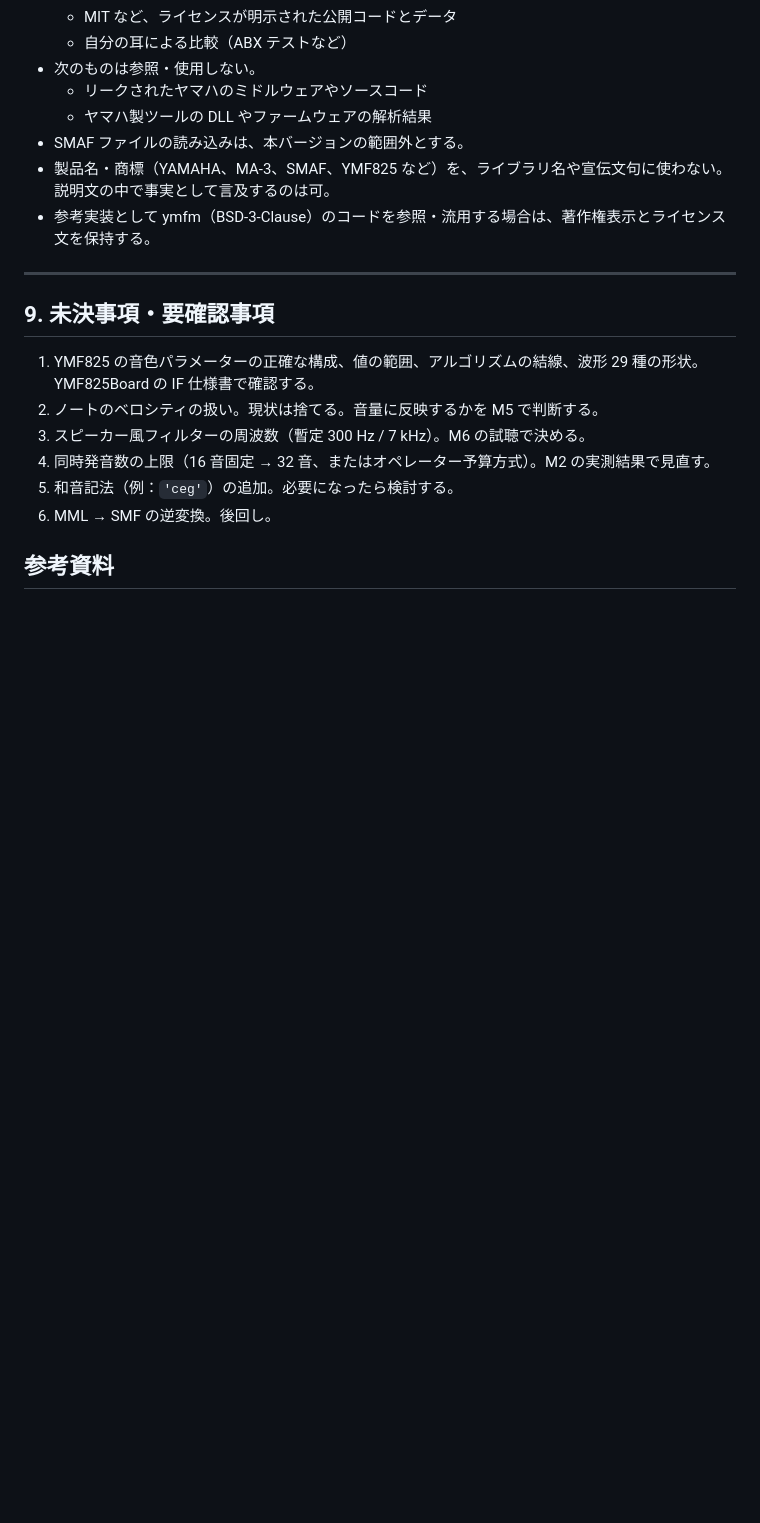
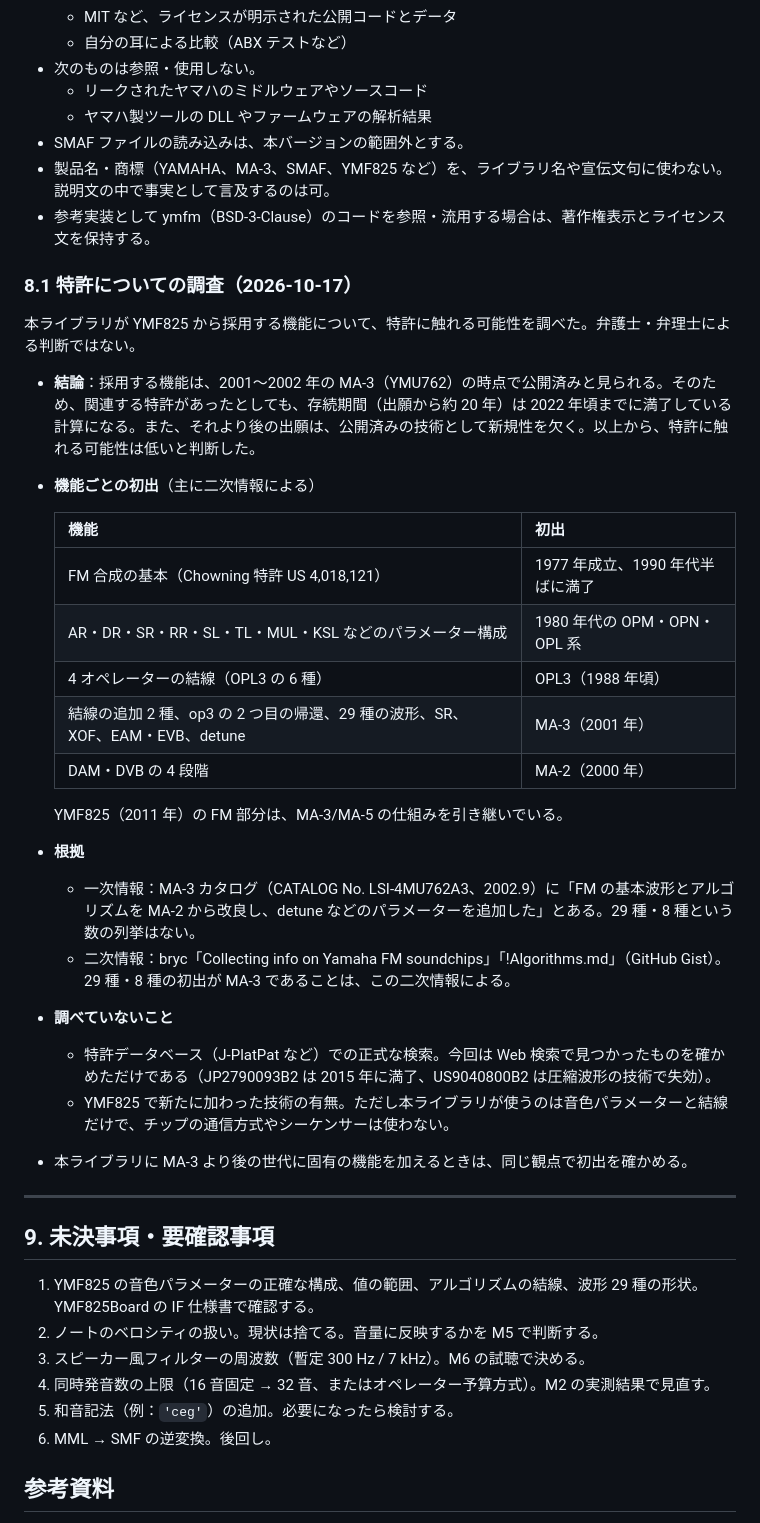
Before and after one commit to akabee0161/mml-fm-audio, a Markdown page: docs/spec.md, the part around the change. GitHub-like rendering; blank space fills up the shorter version.

Commit message:
docs: 仕様書に特許についての調査結果（§8.1）を追加

```diff
--- a/docs/spec.md
+++ b/docs/spec.md
@@ -313,6 +313,31 @@ fm-conv song.mid -o song.mml [--quantize 32] [--report]
 - 製品名・商標（YAMAHA、MA-3、SMAF、YMF825 など）を、ライブラリ名や宣伝文句に使わない。説明文の中で事実として言及するのは可。
 - 参考実装として ymfm（BSD-3-Clause）のコードを参照・流用する場合は、著作権表示とライセンス文を保持する。
 
+### 8.1 特許についての調査（2026-10-17）
+
+本ライブラリが YMF825 から採用する機能について、特許に触れる可能性を調べた。弁護士・弁理士による判断ではない。
+
+- **結論**：採用する機能は、2001〜2002 年の MA-3（YMU762）の時点で公開済みと見られる。そのため、関連する特許があったとしても、存続期間（出願から約 20 年）は 2022 年頃までに満了している計算になる。また、それより後の出願は、公開済みの技術として新規性を欠く。以上から、特許に触れる可能性は低いと判断した。
+- **機能ごとの初出**（主に二次情報による）
+
+  | 機能 | 初出 |
+  |---|---|
+  | FM 合成の基本（Chowning 特許 US 4,018,121） | 1977 年成立、1990 年代半ばに満了 |
+  | AR・DR・SR・RR・SL・TL・MUL・KSL などのパラメーター構成 | 1980 年代の OPM・OPN・OPL 系 |
+  | 4 オペレーターの結線（OPL3 の 6 種） | OPL3（1988 年頃） |
+  | 結線の追加 2 種、op3 の 2 つ目の帰還、29 種の波形、SR、XOF、EAM・EVB、detune | MA-3（2001 年） |
+  | DAM・DVB の 4 段階 | MA-2（2000 年） |
+
+  YMF825（2011 年）の FM 部分は、MA-3/MA-5 の仕組みを引き継いでいる。
+
+- **根拠**
+  - 一次情報：MA-3 カタログ（CATALOG No. LSI-4MU762A3、2002.9）に「FM の基本波形とアルゴリズムを MA-2 から改良し、detune などのパラメーターを追加した」とある。29 種・8 種という数の列挙はない。
+  - 二次情報：bryc「Collecting info on Yamaha FM soundchips」「!Algorithms.md」（GitHub Gist）。29 種・8 種の初出が MA-3 であることは、この二次情報による。
+- **調べていないこと**
+  - 特許データベース（J-PlatPat など）での正式な検索。今回は Web 検索で見つかったものを確かめただけである（JP2790093B2 は 2015 年に満了、US9040800B2 は圧縮波形の技術で失効）。
+  - YMF825 で新たに加わった技術の有無。ただし本ライブラリが使うのは音色パラメーターと結線だけで、チップの通信方式やシーケンサーは使わない。
+- 本ライブラリに MA-3 より後の世代に固有の機能を加えるときは、同じ観点で初出を確かめる。
+
 ---
 
 ## 9. 未決事項・要確認事項
```
